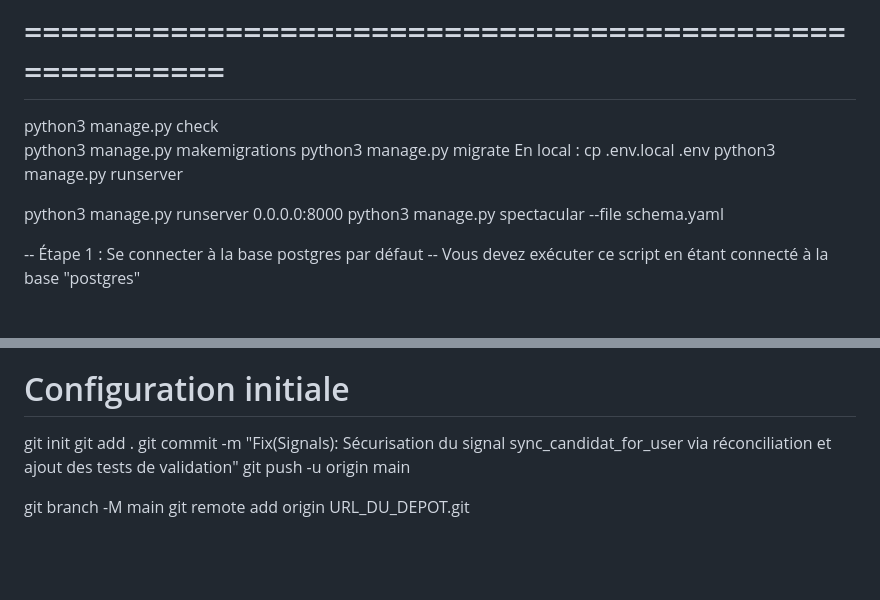
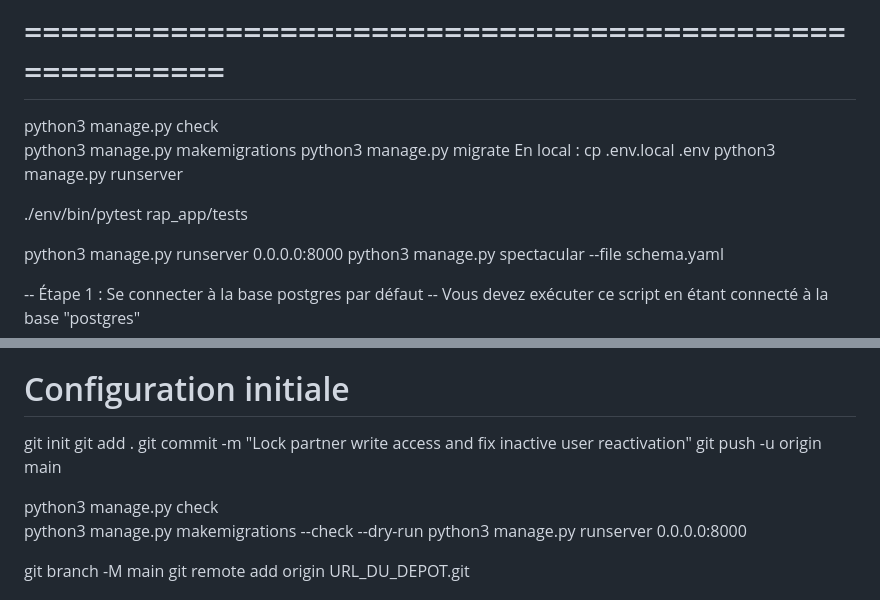
Before and after one commit to D-ABD/Rap_app_backend_V3, a Markdown page: commandes.md, 2 parts joined by grey strips. Rendered like a GitHub page; blank space fills up the shorter version.

```diff
--- a/commandes.md
+++ b/commandes.md
@@ -8,6 +8,8 @@ python3 manage.py migrate
 En local :
 cp .env.local .env
 python3 manage.py runserver
+
+./env/bin/pytest rap_app/tests
 
 python3 manage.py runserver 0.0.0.0:8000
 python3 manage.py spectacular --file schema.yaml
@@ -117,8 +119,13 @@ Si tu te rends compte 1 heure plus tard que tu as cassé quelque chose, tu pourr
 # Configuration initiale
 git init
 git add .
-git commit -m "Fix(Signals): Sécurisation du signal sync_candidat_for_user via réconciliation et ajout des tests de validation"
+git commit -m "Lock partner write access and fix inactive user reactivation"
 git push -u origin main
+
+
+python3 manage.py check
+python3 manage.py makemigrations --check --dry-run
+python3 manage.py runserver 0.0.0.0:8000
 
 git branch -M main
 git remote add origin URL_DU_DEPOT.git
```
Also changed, not shown: FRONTEND_EXECUTION_PLAN.md (added, +319 -0 lines).
